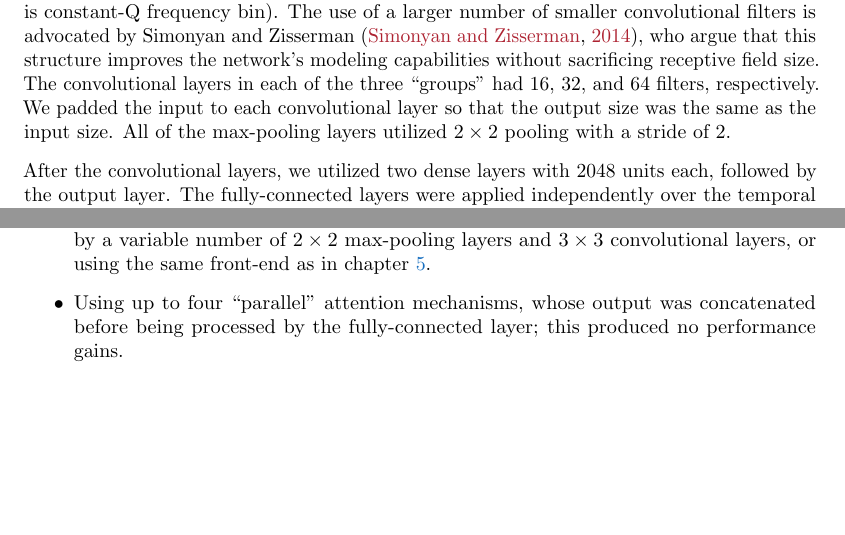
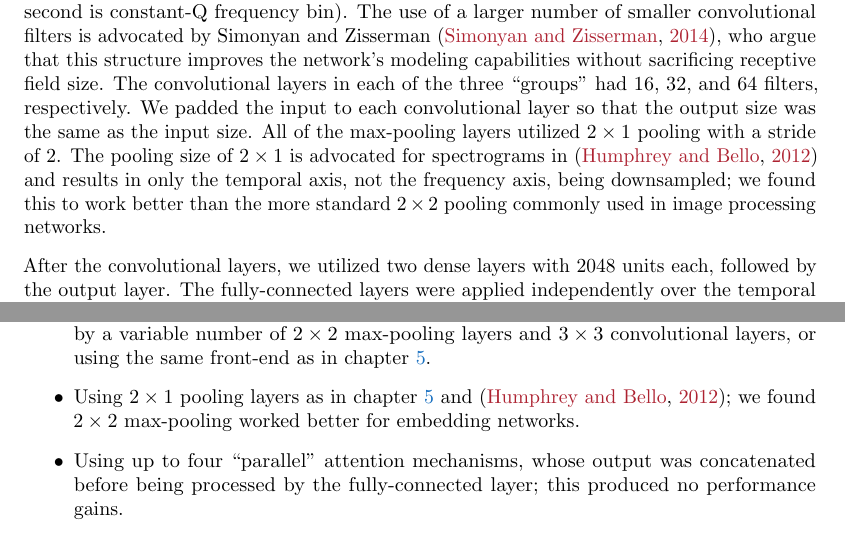
Before and after one commit to craffel/thesis, a LaTeX thesis (thesis.tex, which reads 5_dhs.tex, 6_pse.tex): two parts of pages 107 and 125 of 167, joined at a grey line, cut so that both start at the same text, the shorter picture padded with empty space. Compiled offline with pdfLaTeX.

Commit message:
Fix statements about pooling
Resolves #15

```diff
--- a/5_dhs.tex
+++ b/5_dhs.tex
@@ -190,7 +190,8 @@ Each of the three max-pooling layers were preceded by two convolutional layers,
 The use of a larger number of smaller convolutional filters is advocated by Simonyan and Zisserman \cite{simonyan2014very}, who argue that this structure improves the network's modeling capabilities without sacrificing receptive field size.
 The convolutional layers in each of the three ``groups'' had 16, 32, and 64 filters, respectively.
 We padded the input to each convolutional layer so that the output size was the same as the input size.
-All of the max-pooling layers utilized $2 \times 2$ pooling with a stride of $2$.
+All of the max-pooling layers utilized $2 \times 1$ pooling with a stride of $2$.
+The pooling size of $2 \times 1$ is advocated for spectrograms in \cite{humphrey2012rethinking} and results in only the temporal axis, not the frequency axis, being downsampled; we found this to work better than the more standard $2 \times 2$ pooling commonly used in image processing networks.
 
 After the convolutional layers, we utilized two dense layers with $2048$ units each, followed by the output layer.
 The fully-connected layers were applied independently over the temporal axis to the output of the convolutional portion of the network.
--- a/6_pse.tex
+++ b/6_pse.tex
@@ -170,6 +170,7 @@ The best-performing network configuration achieved a Bhattacharyya coefficient o
 Before arriving at this system design, we also tried:
 \begin{itemize}
 \item Using more or fewer convolutional/pooling layers at the input of the network, including using no convolutional and pooling layers at all, a $5 \times 12$ convolutional layer followed by a variable number of $2 \times 2$ max-pooling layers and $3 \times 3$ convolutional layers, or using the same front-end as in \cref{ch:dhs}.
+\item Using $2 \times 1$ pooling layers as in \cref{ch:dhs} and \cite{humphrey2012rethinking}; we found $2 \times 2$ max-pooling worked better for embedding networks.
 \item Using up to four ``parallel'' attention mechanisms, whose output was concatenated before being processed by the fully-connected layer; this produced no performance gains.
 \item The output $L^2$ penalty from \cref{ch:dhs} as well as the hash entropy-encouraging loss term proposed in \cite[equation (3)]{yang2015supervised}, but neither were beneficial.
 \item Using dropout in the fully-connected layers, which hurt performance.
```
Also changed, not shown: a_works.tex (+1 -1 lines), 5_dhs.tex (1 more changed lines).
